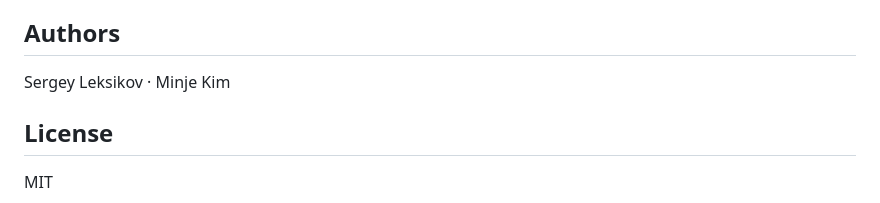
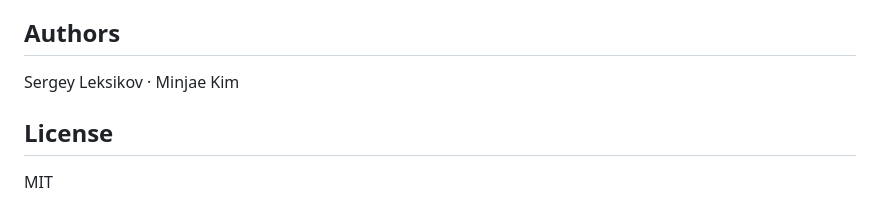
Before and after one commit to lablup/cutpilot, a Markdown page: README.md, the part around the change. GitHub-like rendering.

Commit message:
docs: update name on README.md

```diff
--- a/README.md
+++ b/README.md
@@ -64,7 +64,7 @@ mypy src                        # strict type check
 
 ## Authors
 
-Sergey Leksikov · Minje Kim
+Sergey Leksikov · Minjae Kim
 
 ## License
 
```
